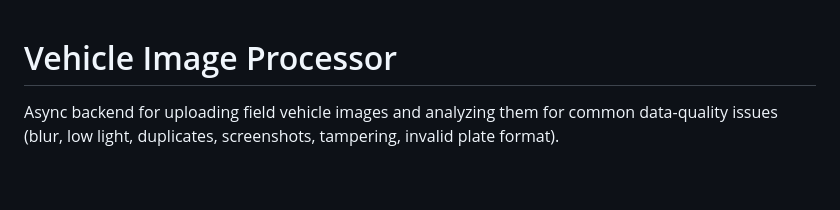
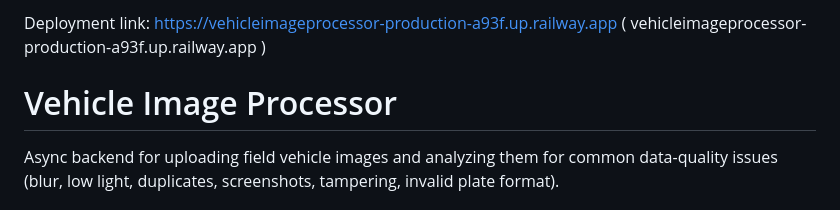
Before and after one commit to Harshitha-Poojary/Vehicle_Image_Processor, a Markdown page: README.md, the part around the change. GitHub-like rendering; blank space fills up the shorter version.

Commit message:
Add deployment link to README
Added deployment link for the Vehicle Image Processor.

```diff
--- a/README.md
+++ b/README.md
@@ -1,3 +1,6 @@
+Deployment link:  https://vehicleimageprocessor-production-a93f.up.railway.app
+( vehicleimageprocessor-production-a93f.up.railway.app )
+
 # Vehicle Image Processor
 
 Async backend for uploading field vehicle images and analyzing them for common data-quality
```
